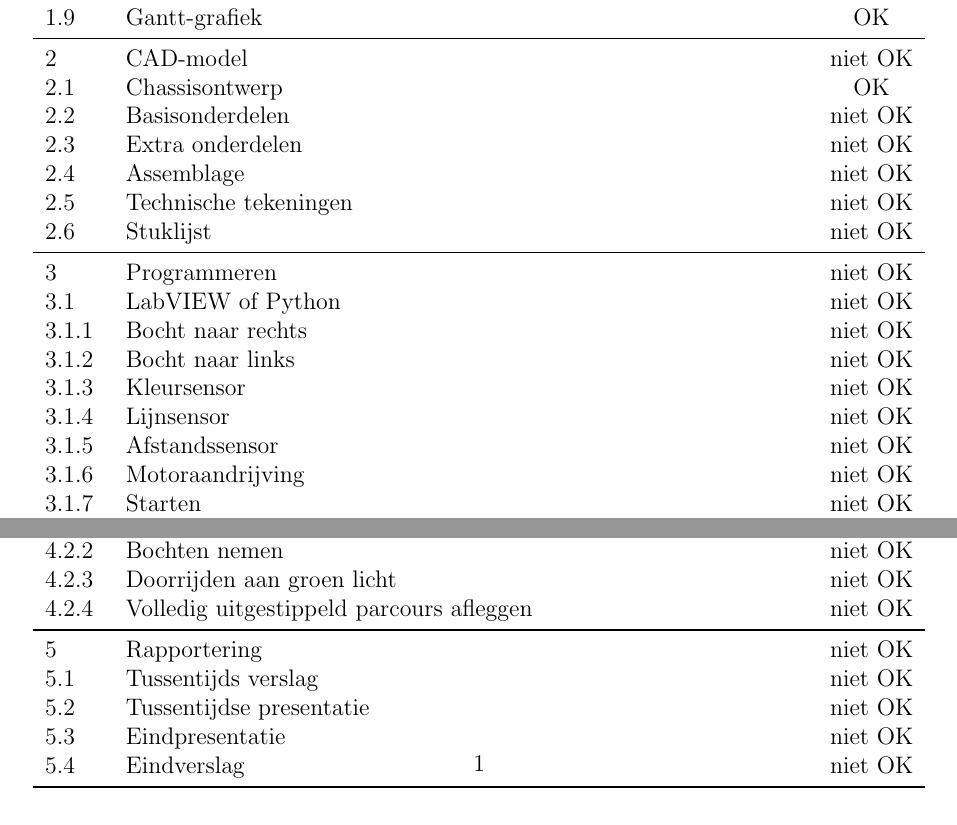
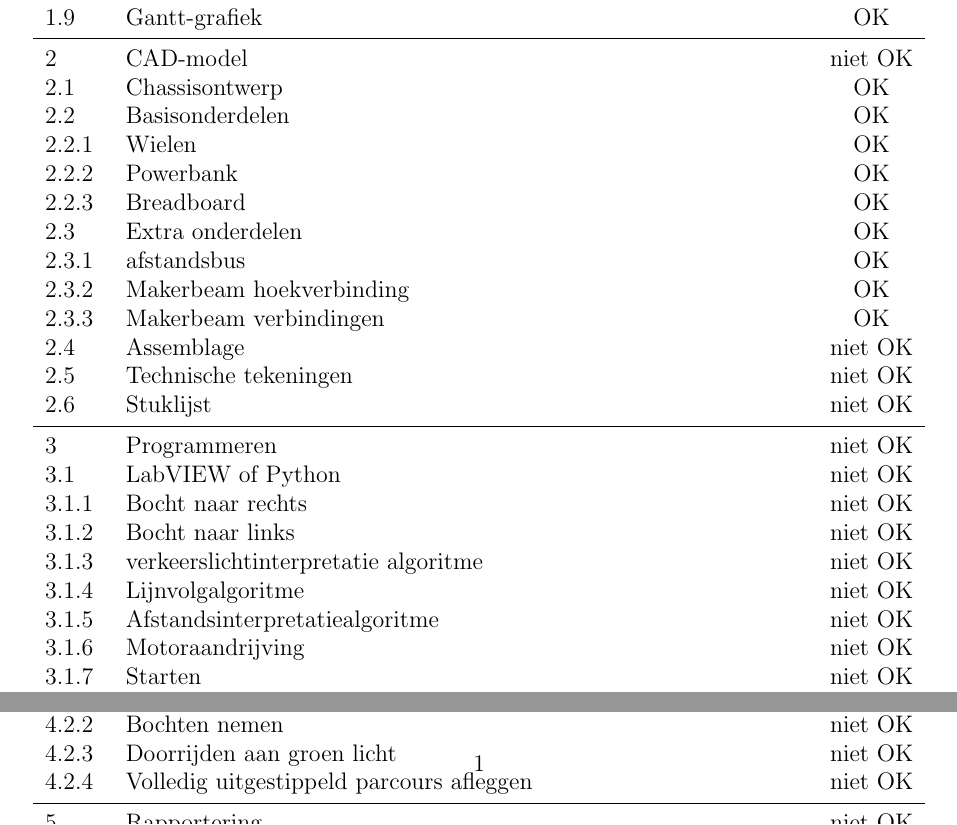
Before and after one commit to CamilleLouagie/groep-1, a LaTeX document (In_te_dienen_documenten/Definitief/taakstructuur.tex): two parts of the page, joined at a grey line, cut so that both start at the same text. Compiled offline with pdfLaTeX.

Commit message:
update taakstructuur

```diff
--- a/In_te_dienen_documenten/Definitief/taakstructuur.tex
+++ b/In_te_dienen_documenten/Definitief/taakstructuur.tex
@@ -71,8 +71,14 @@
 			\midrule
 			\row{1}{CAD-model}{0}
 			\row{2}{Chassisontwerp}{1}
-			\row{2}{Basisonderdelen}{0}
-			\row{2}{Extra onderdelen}{0}
+			\row{2}{Basisonderdelen}{1}
+			\row{3}{Wielen}{1}
+			\row{3}{Powerbank}{1}
+			\row{3}{Breadboard}{1}
+			\row{2}{Extra onderdelen}{1}
+			\row{3}{afstandsbus}{1}
+			\row{3}{Makerbeam hoekverbinding}{1}
+			\row{3}{Makerbeam verbindingen}{1}
 			\row{2}{Assemblage}{0}
 			\row{2}{Technische tekeningen}{0}
 			\row{2}{Stuklijst}{0}
@@ -81,9 +87,9 @@
 			\row{2}{LabVIEW of Python}{0}
 			\row{3}{Bocht naar rechts}{0}
 			\row{3}{Bocht naar links}{0}
-			\row{3}{Kleursensor}{0}
-			\row{3}{Lijnsensor}{0}
-			\row{3}{Afstandssensor}{0}
+			\row{3}{verkeerslichtinterpretatie algoritme}{0}
+			\row{3}{Lijnvolgalgoritme}{0}
+			\row{3}{Afstandsinterpretatiealgoritme}{0}
 			\row{3}{Motoraandrijving}{0}
 			\row{3}{Starten}{0}
 			\row{3}{Stoppen}{0}
```
Also changed, not shown: In_te_dienen_documenten/Definitief/taakstructuur.pdf.
